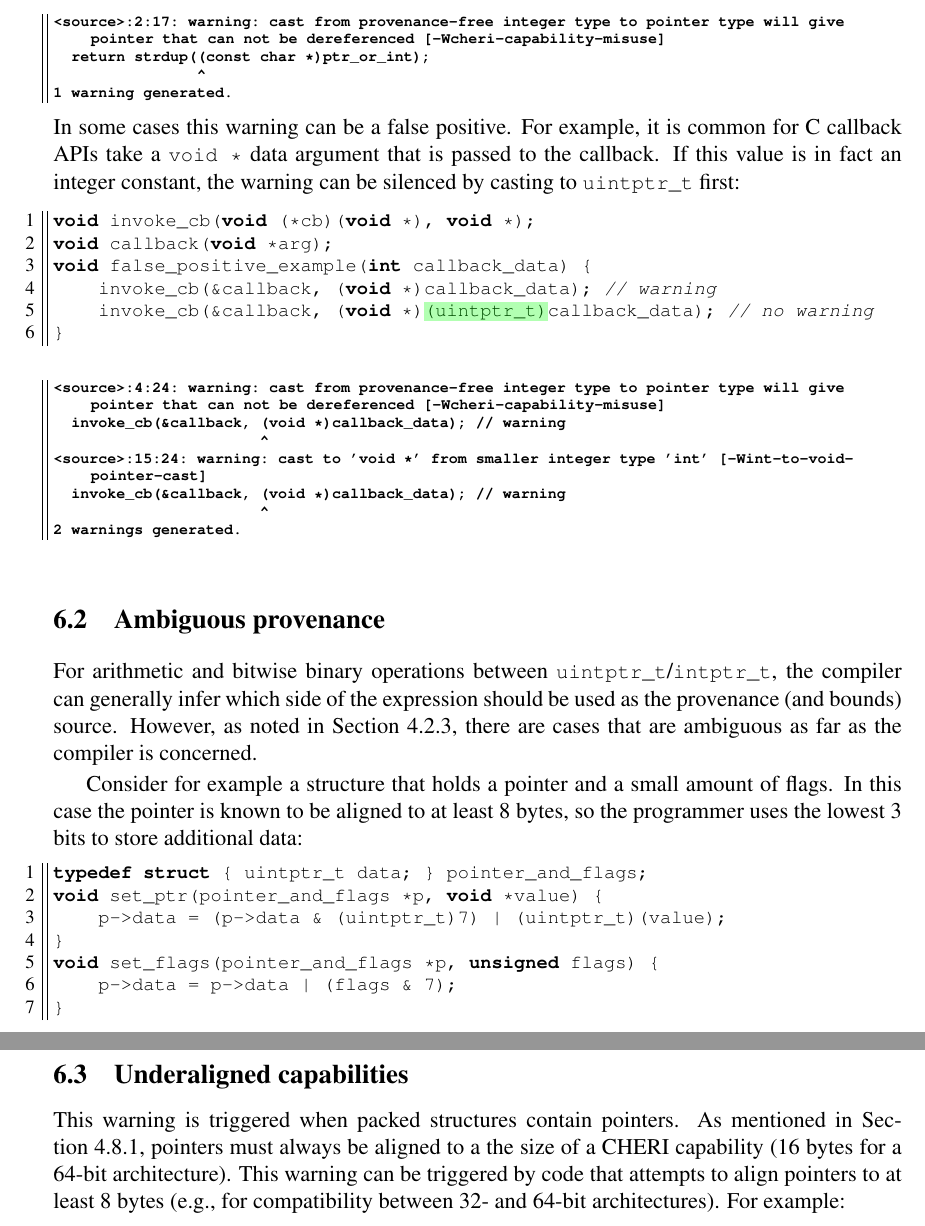
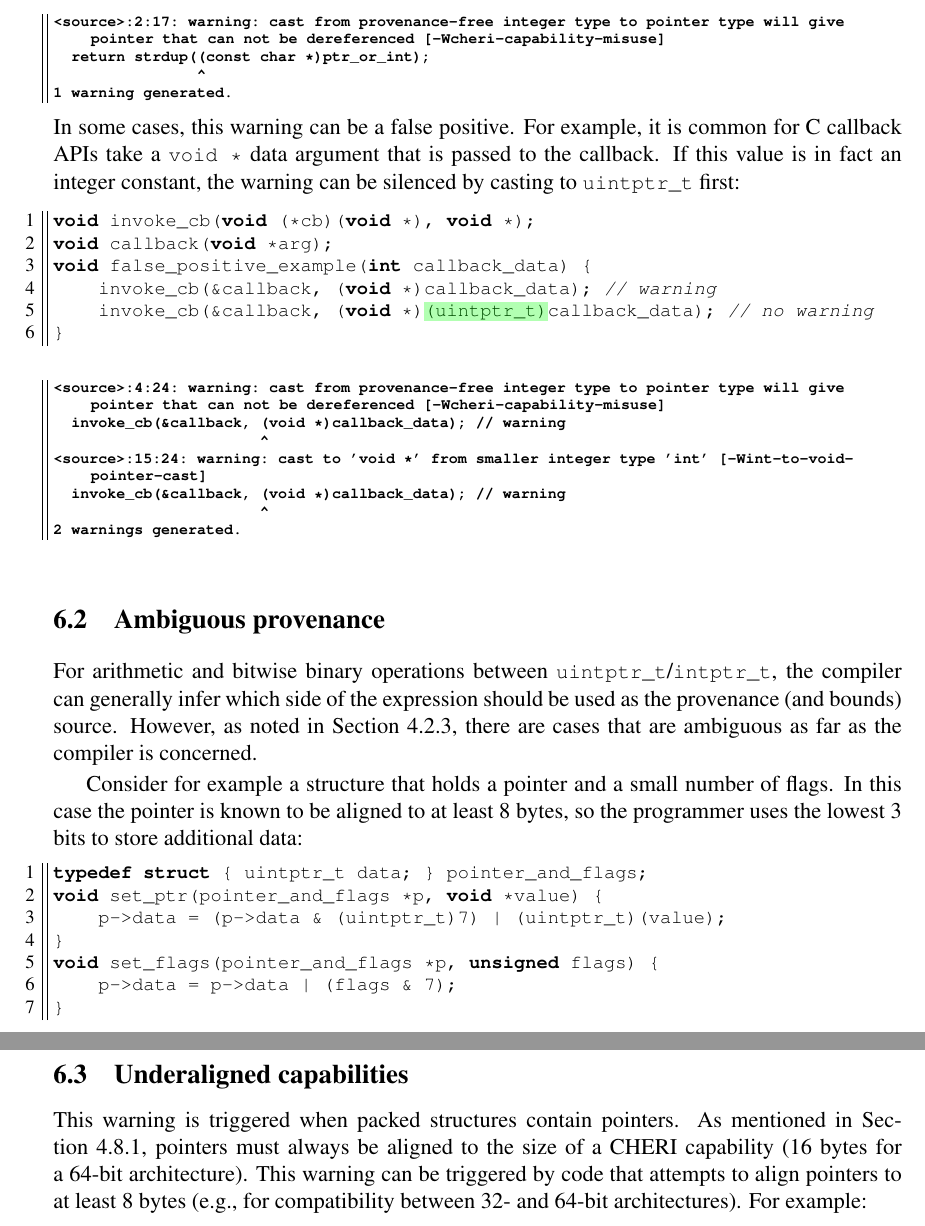
Before and after one commit to CTSRD-CHERI/cheri-c-programming, a LaTeX paper (cheri-c-programming.tex): two parts of pages 25 and 26 of 33, joined at a grey line, cut so that both start at the same text. Compiled offline with pdfLaTeX.

Commit message:
Minor spelling fixes

```diff
--- a/cheri-c-programming.tex
+++ b/cheri-c-programming.tex
@@ -1533,7 +1533,7 @@ char *example_good(£\vcpgfmark{StartGoodParamTy}£intptr_t£\vcpgfmark{EndGoodP
 \end{compilerwarning}
 
 \noindent
-In some cases this warning can be a false positive.
+In some cases, this warning can be a false positive.
 For example, it is common for C callback APIs take a \cvoidstar data argument that is passed to the callback.
 If this value is in fact an integer constant, the warning can be silenced by casting to \cuintptrt first:
 \begin{clisting}[numbers=left]
@@ -1559,7 +1559,7 @@ void false_positive_example(int callback_data) {
 For arithmetic and bitwise binary operations between \cuintptrt/\cintptrt, the compiler can generally infer which side of the expression should be used as the provenance (and bounds) source.
 However, as noted in \cref{sec:ambiguous-provenance}, there are cases that are ambiguous as far as the compiler is concerned.
 
-Consider for example a structure that holds a pointer and a small amount of flags.
+Consider for example a structure that holds a pointer and a small number of flags.
 In this case the pointer is known to be aligned to at least 8 bytes, so the programmer uses the lowest 3 bits to store additional data:
 \begin{clisting}[numbers=left]
 typedef struct { uintptr_t data; } pointer_and_flags;
@@ -1595,7 +1595,7 @@ void set_ptr(pointer_and_flags *p, void *value) {
 %alignment (<N>) of '<type>' is less than the required capability alignment
 %\end{compilerwarning}
 This warning is triggered when packed structures contain pointers.
-As mentioned in \cref{sec:restricted-capability-locations}, pointers must always be aligned to a the size of a CHERI capability (16 bytes for a 64-bit architecture).
+As mentioned in \cref{sec:restricted-capability-locations}, pointers must always be aligned to the size of a CHERI capability (16 bytes for a 64-bit architecture).
 This warning can be triggered by code that attempts to align pointers to at least 8 bytes (e.g., for compatibility between 32- and 64-bit architectures). For example:
 \begin{clisting}[numbers=left]
 struct AtLeast8ByteAlignedBad {
```
Also changed, not shown: cheri-c-programming.tex (4 more changed lines).
